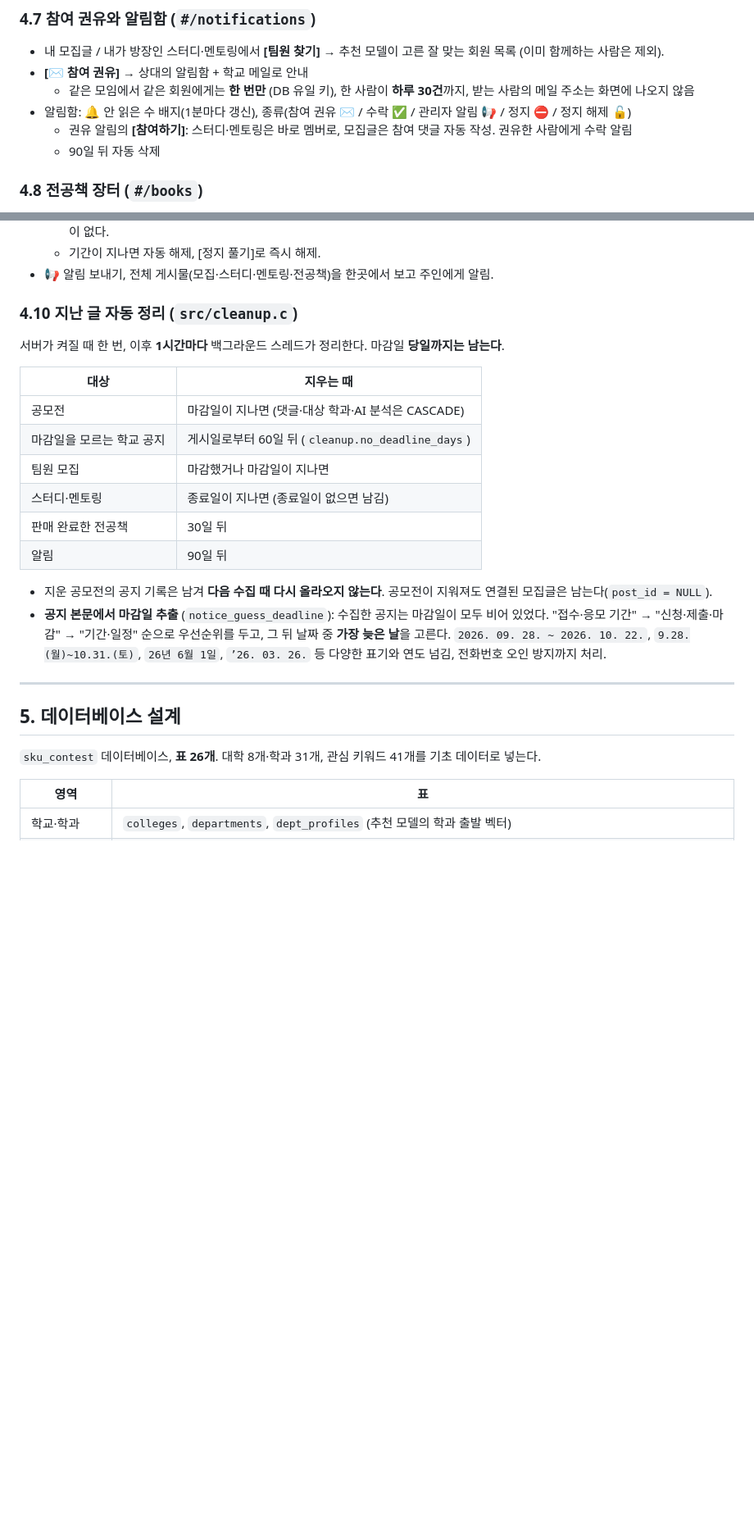
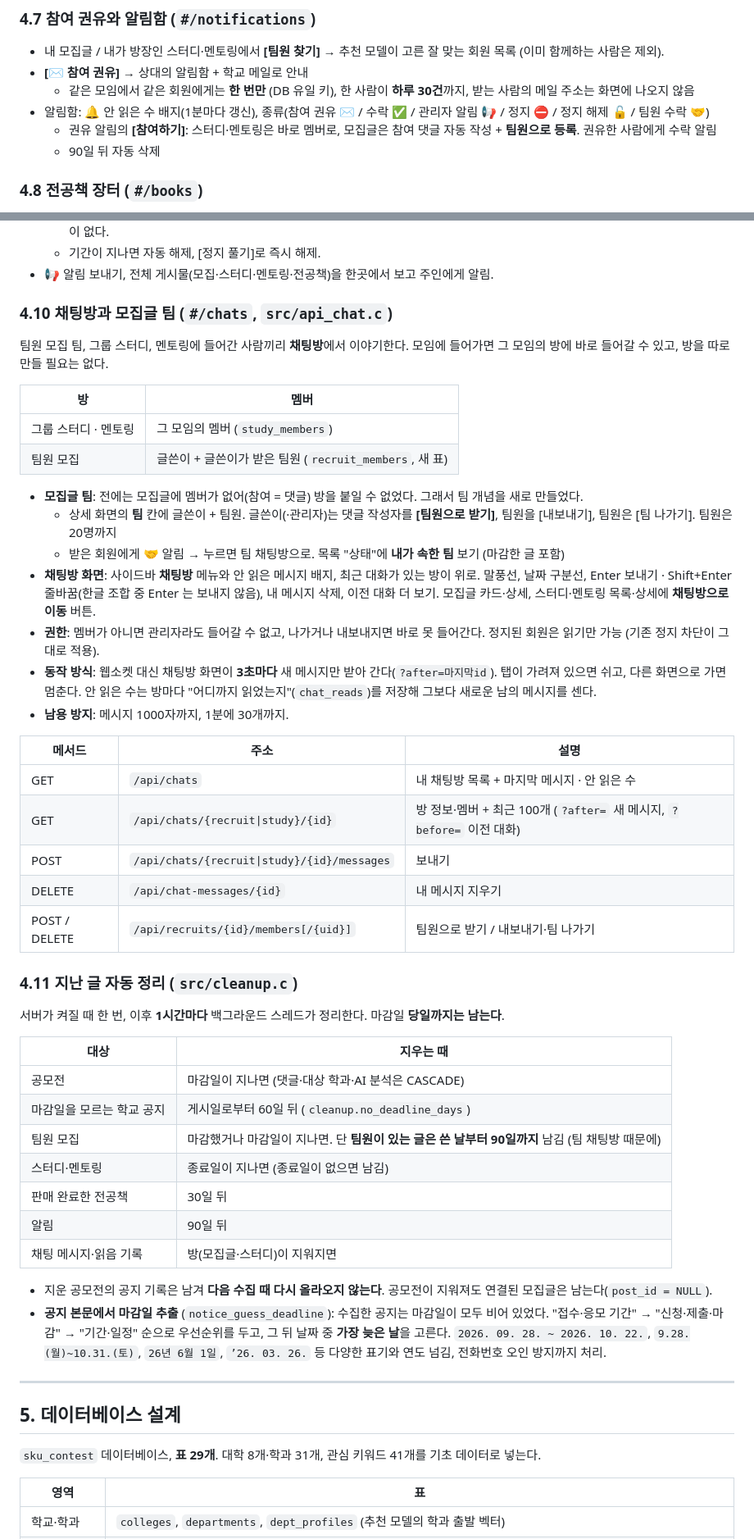
Before and after one commit to yunsoo3220-ctrl/TEAM_14, a Markdown page: README.md, 2 parts joined by grey strips. Shown at 82% size. Drawn GitHub-style; blank space fills up the shorter version.

Commit message:
readme파일 수정

```diff
--- a/README.md
+++ b/README.md
@@ -174,8 +177,8 @@
 - 내 모집글 / 내가 방장인 스터디·멘토링에서 **[팀원 찾기]** → 추천 모델이 고른 잘 맞는 회원 목록 (이미 함께하는 사람은 제외).
 - **[✉ 참여 권유]** → 상대의 알림함 + 학교 메일로 안내
   - 같은 모임에서 같은 회원에게는 **한 번만** (DB 유일 키), 한 사람이 **하루 30건**까지, 받는 사람의 메일 주소는 화면에 나오지 않음
-- 알림함: 🔔 안 읽은 수 배지(1분마다 갱신), 종류(참여 권유 ✉ / 수락 ✅ / 관리자 알림 📢 / 정지 ⛔ / 정지 해제 🔓)
-  - 권유 알림의 **[참여하기]**: 스터디·멘토링은 바로 멤버로, 모집글은 참여 댓글 자동 작성. 권유한 사람에게 수락 알림
+- 알림함: 🔔 안 읽은 수 배지(1분마다 갱신), 종류(참여 권유 ✉ / 수락 ✅ / 관리자 알림 📢 / 정지 ⛔ / 정지 해제 🔓 / 팀원 수락 🤝)
+  - 권유 알림의 **[참여하기]**: 스터디·멘토링은 바로 멤버로, 모집글은 참여 댓글 자동 작성 + **팀원으로 등록**. 권유한 사람에게 수락 알림
   - 90일 뒤 자동 삭제
 
 ### 4.8 전공책 장터 (`#/books`)
@@ -193,7 +196,34 @@
   - 기간이 지나면 자동 해제, [정지 풀기]로 즉시 해제.
 - 📢 알림 보내기, 전체 게시물(모집·스터디·멘토링·전공책)을 한곳에서 보고 주인에게 알림.
 
-### 4.10 지난 글 자동 정리 (`src/cleanup.c`)
+### 4.10 채팅방과 모집글 팀 (`#/chats`, `src/api_chat.c`)
+
+팀원 모집 팀, 그룹 스터디, 멘토링에 들어간 사람끼리 **채팅방**에서 이야기한다. 모임에 들어가면 그 모임의 방에 바로 들어갈 수 있고, 방을 따로 만들 필요는 없다.
+
+| 방 | 멤버 |
+| --- | --- |
+| 그룹 스터디 · 멘토링 | 그 모임의 멤버 (`study_members`) |
+| 팀원 모집 | 글쓴이 + 글쓴이가 받은 팀원 (`recruit_members`, 새 표) |
+
+- **모집글 팀**: 전에는 모집글에 멤버가 없어(참여 = 댓글) 방을 붙일 수 없었다. 그래서 팀 개념을 새로 만들었다.
+  - 상세 화면의 **팀** 칸에 글쓴이 + 팀원. 글쓴이(·관리자)는 댓글 작성자를 **[팀원으로 받기]**, 팀원을 [내보내기], 팀원은 [팀 나가기]. 팀원은 20명까지
+  - 받은 회원에게 🤝 알림 → 누르면 팀 채팅방으로. 목록 "상태"에 **내가 속한 팀** 보기 (마감한 글 포함)
+- **채팅방 화면**: 사이드바 **채팅방** 메뉴와 안 읽은 메시지 배지, 최근 대화가 있는 방이 위로. 말풍선, 날짜 구분선, Enter 보내기 · Shift+Enter 줄바꿈(한글 조합 중 Enter 는 보내지 않음), 내 메시지 삭제, 이전 대화 더 보기.
+  모집글 카드·상세, 스터디·멘토링 목록·상세에 **채팅방으로 이동** 버튼.
+- **권한**: 멤버가 아니면 관리자라도 들어갈 수 없고, 나가거나 내보내지면 바로 못 들어간다. 정지된 회원은 읽기만 가능 (기존 정지 차단이 그대로 적용).
+- **동작 방식**: 웹소켓 대신 채팅방 화면이 **3초마다** 새 메시지만 받아 간다(`?after=마지막id`). 탭이 가려져 있으면 쉬고, 다른 화면으로 가면 멈춘다.
+  안 읽은 수는 방마다 "어디까지 읽었는지"(`chat_reads`)를 저장해 그보다 새로운 남의 메시지를 센다.
+- **남용 방지**: 메시지 1000자까지, 1분에 30개까지.
+
+| 메서드 | 주소 | 설명 |
+| --- | --- | --- |
+| GET | `/api/chats` | 내 채팅방 목록 + 마지막 메시지 · 안 읽은 수 |
+| GET | `/api/chats/{recruit\|study}/{id}` | 방 정보·멤버 + 최근 100개 (`?after=` 새 메시지, `?before=` 이전 대화) |
+| POST | `/api/chats/{recruit\|study}/{id}/messages` | 보내기 |
+| DELETE | `/api/chat-messages/{id}` | 내 메시지 지우기 |
+| POST / DELETE | `/api/recruits/{id}/members[/{uid}]` | 팀원으로 받기 / 내보내기·팀 나가기 |
+
+### 4.11 지난 글 자동 정리 (`src/cleanup.c`)
 
 서버가 켜질 때 한 번, 이후 **1시간마다** 백그라운드 스레드가 정리한다. 마감일 **당일까지는 남는다**.
 
@@ -201,10 +231,11 @@
 | --- | --- |
 | 공모전 | 마감일이 지나면 (댓글·대상 학과·AI 분석은 CASCADE) |
 | 마감일을 모르는 학교 공지 | 게시일로부터 60일 뒤 (`cleanup.no_deadline_days`) |
-| 팀원 모집 | 마감했거나 마감일이 지나면 |
+| 팀원 모집 | 마감했거나 마감일이 지나면. 단 **팀원이 있는 글은 쓴 날부터 90일까지** 남김 (팀 채팅방 때문에) |
 | 스터디·멘토링 | 종료일이 지나면 (종료일이 없으면 남김) |
 | 판매 완료한 전공책 | 30일 뒤 |
 | 알림 | 90일 뒤 |
+| 채팅 메시지·읽음 기록 | 방(모집글·스터디)이 지워지면 |
 
 - 지운 공모전의 공지 기록은 남겨 **다음 수집 때 다시 올라오지 않는다**. 공모전이 지워져도 연결된 모집글은 남는다(`post_id = NULL`).
 - **공지 본문에서 마감일 추출** (`notice_guess_deadline`): 수집한 공지는 마감일이 모두 비어 있었다.
@@ -215,7 +246,7 @@
 
 ## 5. 데이터베이스 설계
 
-`sku_contest` 데이터베이스, **표 26개**. 대학 8개·학과 31개, 관심 키워드 41개를 기초 데이터로 넣는다.
+`sku_contest` 데이터베이스, **표 29개**. 대학 8개·학과 31개, 관심 키워드 41개를 기초 데이터로 넣는다.
 
 | 영역 | 표 |
 | --- | --- |
```
Also changed, not shown: other parts of README.md (+21 -26 lines).
